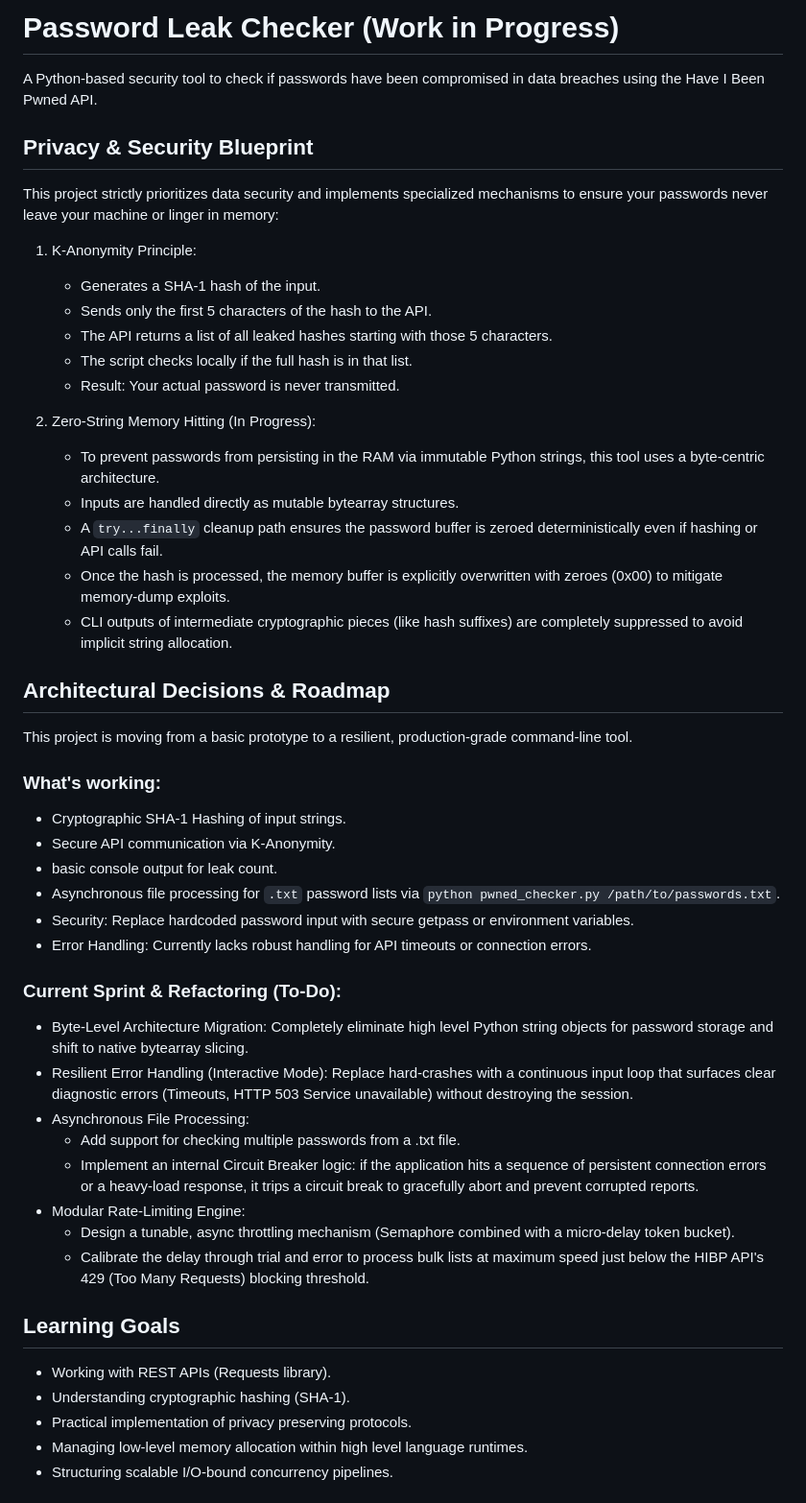
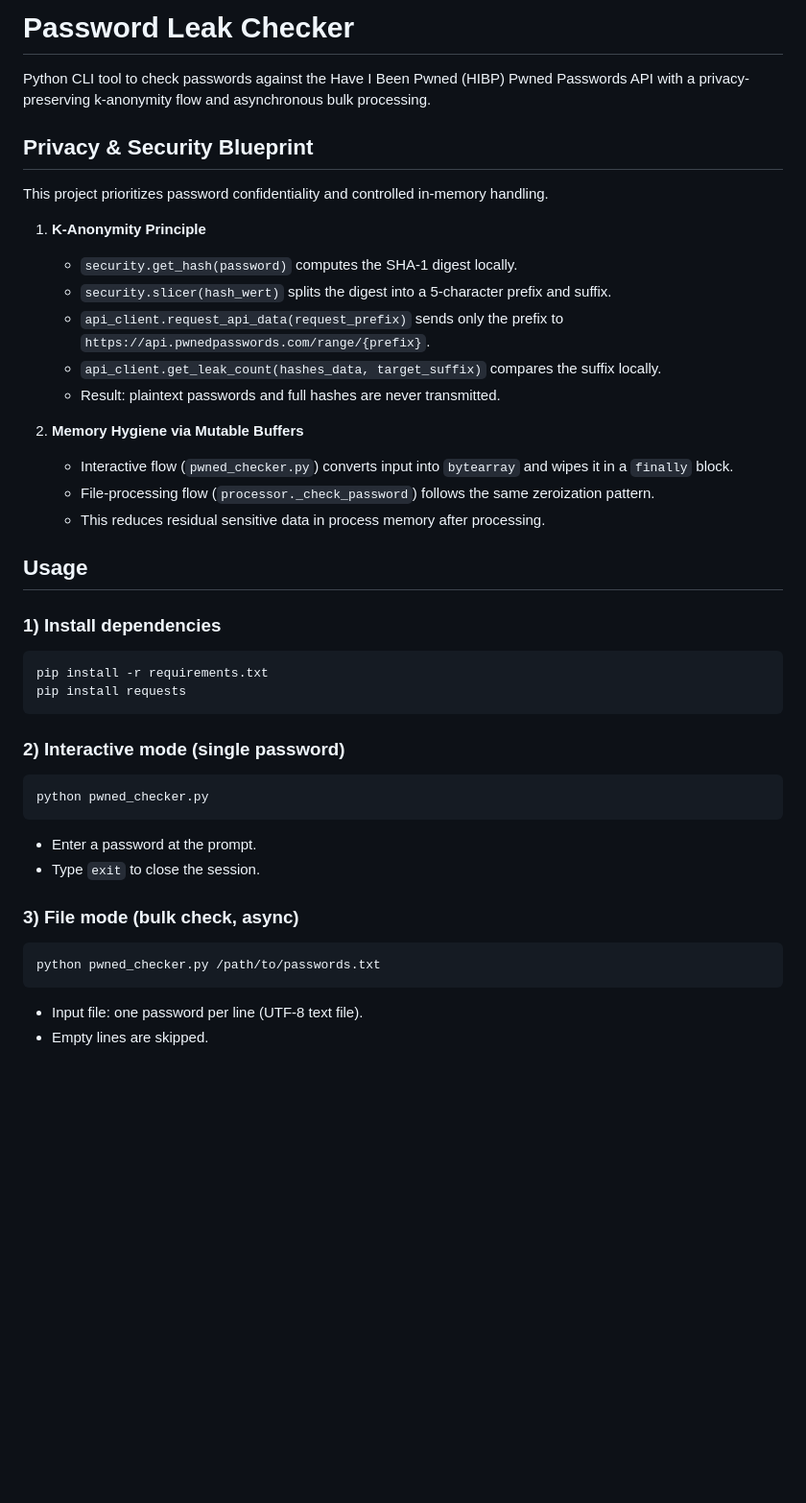
Before and after one commit to HitchItIs/pwned_password-check, a Markdown page: README.md, the part around one of its changes. Shown at 96% size. GitHub-like rendering; blank space fills up the shorter version.

Commit message:
Expand README with technical architecture documentation

````diff
--- a/README.md
+++ b/README.md
@@ -1,50 +1,47 @@
-# Password Leak Checker (Work in Progress)
+# Password Leak Checker
 
-A Python-based security tool to check if passwords have been compromised in data breaches using the Have I Been Pwned API.
+Python CLI tool to check passwords against the Have I Been Pwned (HIBP) Pwned Passwords API with a privacy-preserving k-anonymity flow and asynchronous bulk processing.
 
 ## Privacy & Security Blueprint
 
-This project strictly prioritizes data security and implements specialized mechanisms to ensure your passwords never leave your machine or linger in memory:
+This project prioritizes password confidentiality and controlled in-memory handling.
 
-1. K-Anonymity Principle:
-   * Generates a SHA-1 hash of the input.
-   * Sends only the first 5 characters of the hash to the API.
-   * The API returns a list of all leaked hashes starting with those 5 characters.
-   * The script checks locally if the full hash is in that list.
-   * Result: Your actual password is never transmitted.
+1. **K-Anonymity Principle**
+   - `security.get_hash(password)` computes the SHA-1 digest locally.
+   - `security.slicer(hash_wert)` splits the digest into a 5-character prefix and suffix.
+   - `api_client.request_api_data(request_prefix)` sends only the prefix to `https://api.pwnedpasswords.com/range/{prefix}`.
+   - `api_client.get_leak_count(hashes_data, target_suffix)` compares the suffix locally.
+   - Result: plaintext passwords and full hashes are never transmitted.
 
-2. Zero-String Memory Hitting (In Progress):
-   * To prevent passwords from persisting in the RAM via immutable Python strings, this tool uses a byte-centric architecture.
-   * Inputs are handled directly as mutable bytearray structures.
-   * A `try...finally` cleanup path ensures the password buffer is zeroed deterministically even if hashing or API calls fail.
-   * Once the hash is processed, the memory buffer is explicitly overwritten with zeroes (0x00) to mitigate memory-dump exploits.
-   * CLI outputs of intermediate cryptographic pieces (like hash suffixes) are completely suppressed to avoid implicit string allocation.
+2. **Memory Hygiene via Mutable Buffers**
+   - Interactive flow (`pwned_checker.py`) converts input into `bytearray` and wipes it in a `finally` block.
+   - File-processing flow (`processor._check_password`) follows the same zeroization pattern.
+   - This reduces residual sensitive data in process memory after processing.
 
-## Architectural Decisions & Roadmap
+## Usage
 
-This project is moving from a basic prototype to a resilient, production-grade command-line tool.
+### 1) Install dependencies
 
-### What's working:
-* Cryptographic SHA-1 Hashing of input strings.
-* Secure API communication via K-Anonymity.
-* basic console output for leak count.
-* Asynchronous file processing for `.txt` password lists via `python pwned_checker.py /path/to/passwords.txt`.
-* Security: Replace hardcoded password input with secure getpass or environment variables.
-* Error Handling: Currently lacks robust handling for API timeouts or connection errors.
+```bash
+pip install -r requirements.txt
+pip install requests
+```
 
-### Current Sprint & Refactoring (To-Do):
-* Byte-Level Architecture Migration: Completely eliminate high level Python string objects for password storage and shift to native bytearray slicing.
-* Resilient Error Handling (Interactive Mode): Replace hard-crashes with a continuous input loop that surfaces clear diagnostic errors (Timeouts, HTTP 503 Service unavailable) without destroying the session.
-* Asynchronous File Processing:
-  * Add support for checking multiple passwords from a .txt file.
-  * Implement an internal Circuit Breaker logic: if the application hits a sequence of persistent connection errors or a heavy-load response, it trips a circuit break to gracefully abort and prevent corrupted reports.
-* Modular Rate-Limiting Engine:
-  * Design a tunable, async throttling mechanism (Semaphore combined with a micro-delay token bucket).
-  * Calibrate the delay through trial and error to process bulk lists at maximum speed just below the HIBP API's 429 (Too Many Requests) blocking threshold.
+### 2) Interactive mode (single password)
 
-## Learning Goals
-* Working with REST APIs (Requests library).
-* Understanding cryptographic hashing (SHA-1).
-* Practical implementation of privacy preserving protocols.
-* Managing low-level memory allocation within high level language runtimes.
-* Structuring scalable I/O-bound concurrency pipelines.
+```bash
+python pwned_checker.py
+```
+
+- Enter a password at the prompt.
+- Type `exit` to close the session.
+
+### 3) File mode (bulk check, async)
+
+```bash
+python pwned_checker.py /path/to/passwords.txt
+```
+
+- Input file: one password per line (UTF-8 text file).
+- Empty lines are skipped.
+
````
Also changed, not shown: other parts of README.md (+57 -0 lines).
